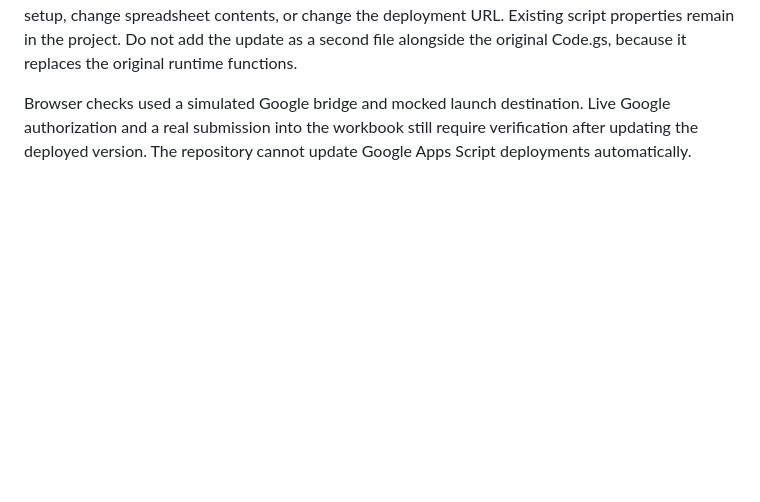
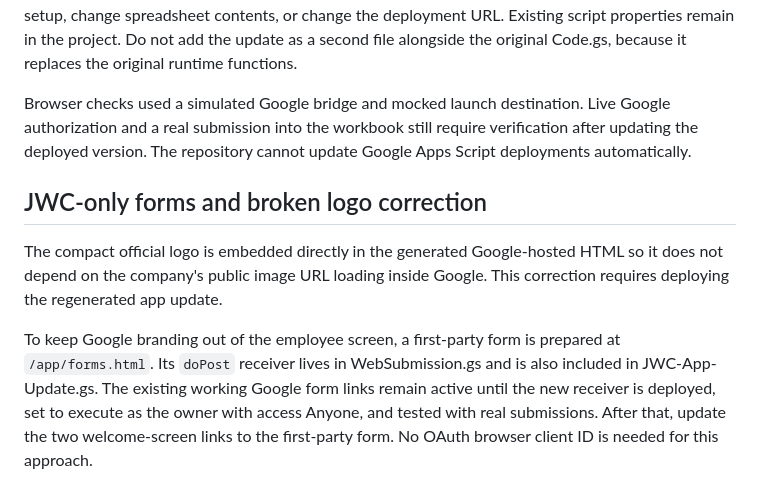
Before and after one commit to JWCTrucking/jwc-website, a Markdown page: google-sheets/README.md, the part around the change. Drawn GitHub-style; blank space fills up the shorter version.

```diff
--- a/google-sheets/README.md
+++ b/google-sheets/README.md
@@ -43,3 +43,9 @@ The website navigation and /tickets/ route open the supplied Google deployment.
 For this existing Apps Script project, replace only the original Code.gs with JWC-App-Update.gs, save, then use Deploy → Manage deployments → edit the existing web app → New version → Deploy. Leave the separate design/simplification file alone. The form-only update does not rerun workbook setup, change spreadsheet contents, or change the deployment URL. Existing script properties remain in the project. Do not add the update as a second file alongside the original Code.gs, because it replaces the original runtime functions.
 
 Browser checks used a simulated Google bridge and mocked launch destination. Live Google authorization and a real submission into the workbook still require verification after updating the deployed version. The repository cannot update Google Apps Script deployments automatically.
+
+## JWC-only forms and broken logo correction
+
+The compact official logo is embedded directly in the generated Google-hosted HTML so it does not depend on the company's public image URL loading inside Google. This correction requires deploying the regenerated app update.
+
+To keep Google branding out of the employee screen, a first-party form is prepared at `/app/forms.html`. Its `doPost` receiver lives in WebSubmission.gs and is also included in JWC-App-Update.gs. The existing working Google form links remain active until the new receiver is deployed, set to execute as the owner with access Anyone, and tested with real submissions. After that, update the two welcome-screen links to the first-party form. No OAuth browser client ID is needed for this approach.
```
Also changed, not shown: app/README.md (+10 -0 lines), assets/jwc-logo-form.png (added), 9 other files.
